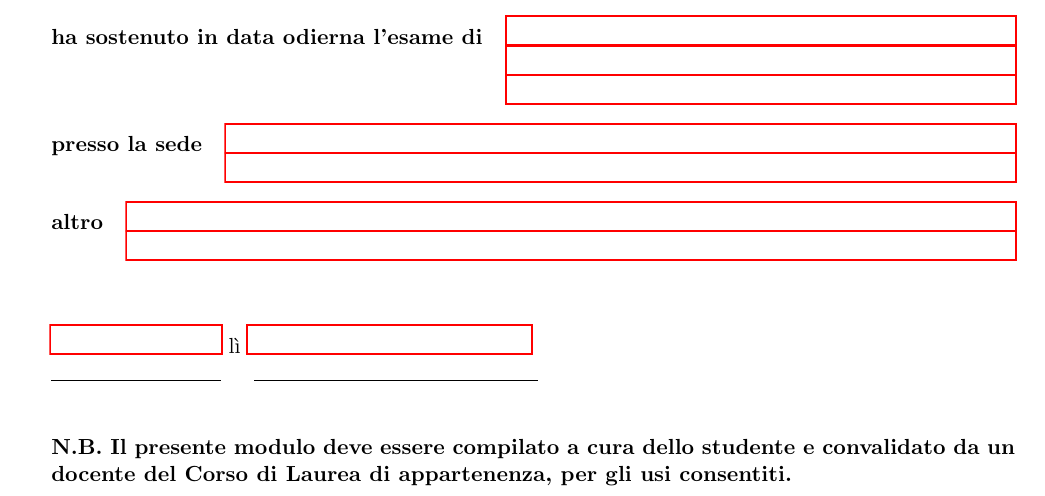
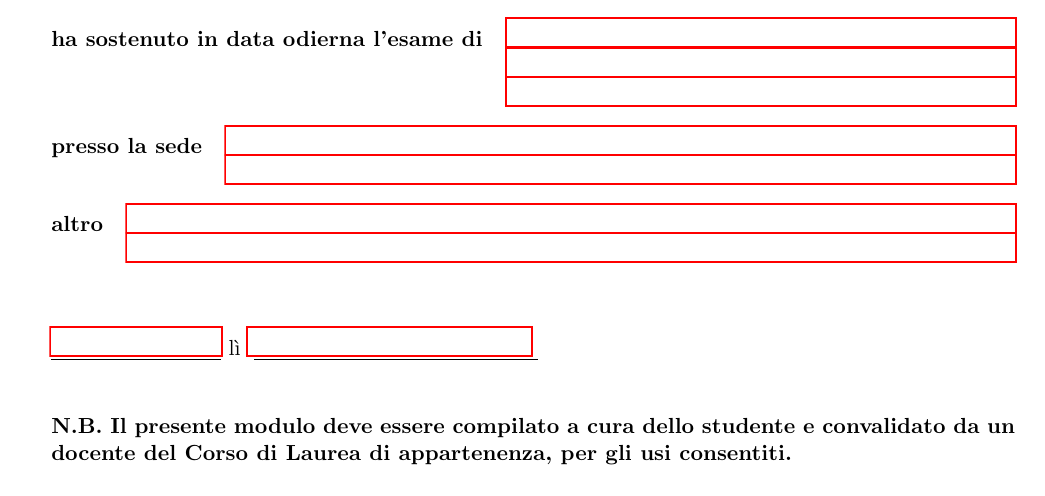
Before and after one commit to R0mb0/Attestazione_di_sostenimento_esame_per_studenti_lavoratori, a LaTeX document (Document/Document.tex): part of the page, cut so that both start at the same text. Compiled offline with pdfLaTeX.

Commit message:
Minor fix

```diff
--- a/Document/Document.tex
+++ b/Document/Document.tex
@@ -128,6 +128,7 @@
 
 	% riga dei campi "lì"
 	\TextField[name=liData,width=3cm]{} lì \TextField[name=liLuogo,width=5cm]{}
+	\vspace*{-0.4cm}
 
 	% riga stampabile sotto (stesso layout)
 	\PrintLine{3cm}\hspace{1.5em}\PrintLine{5cm}
```
